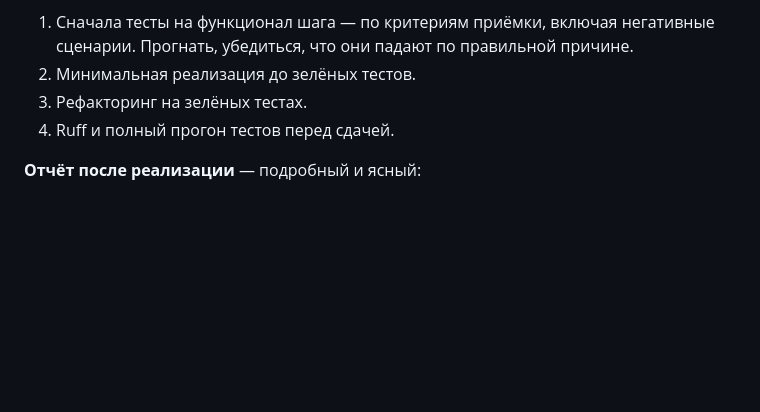
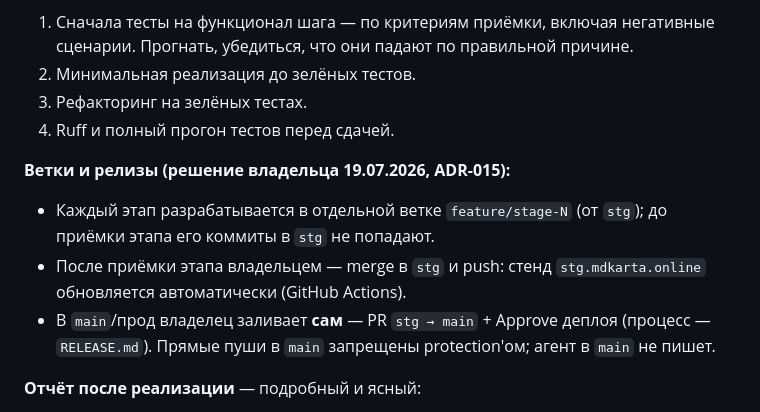
Before and after one commit to masterfocus92/medarchive, a Markdown page: CLAUDE.MD, the part around the change. Drawn GitHub-style; blank space fills up the shorter version.

Commit message:
docs: CLAUDE.MD — раздел «Ветки и релизы» (не вошёл в прошлый коммит из-за регистра имени)
Co-Authored-By: Claude Fable 5 <noreply@anthropic.com>

```diff
--- a/CLAUDE.MD
+++ b/CLAUDE.MD
@@ -68,6 +68,11 @@ Python 3.12 + uv · FastAPI + Jinja2 + htmx (server-rendered, без SPA) · Pos
 3. Рефакторинг на зелёных тестах.
 4. Ruff и полный прогон тестов перед сдачей.
 
+**Ветки и релизы (решение владельца 19.07.2026, ADR-015):**
+- Каждый этап разрабатывается в отдельной ветке `feature/stage-N` (от `stg`); до приёмки этапа его коммиты в `stg` не попадают.
+- После приёмки этапа владельцем — merge в `stg` и push: стенд `stg.mdkarta.online` обновляется автоматически (GitHub Actions).
+- В `main`/прод владелец заливает **сам** — PR `stg → main` + Approve деплоя (процесс — `RELEASE.md`). Прямые пуши в `main` запрещены protection'ом; агент в `main` не пишет.
+
 **Отчёт после реализации** — подробный и ясный:
 - Что сделано — по пунктам плана, с пометками об отклонениях от плана (если были — почему).
 - Список созданных/изменённых файлов с одной фразой о роли каждого.
```
